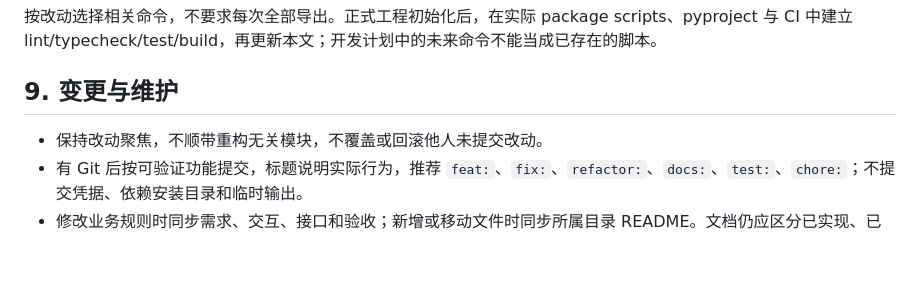
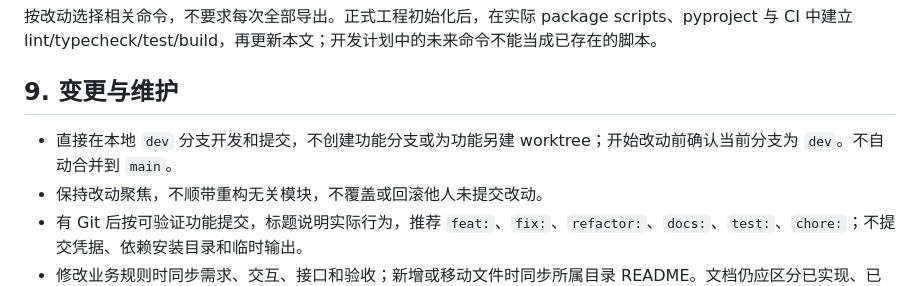
Before and after one commit to petrel-z/life-canvas-os-plus, a Markdown page: AGENT.md, the part around the change. Drawn GitHub-style; blank space fills up the shorter version.

```diff
--- a/AGENT.md
+++ b/AGENT.md
@@ -134,6 +134,7 @@ node ui/brand/tools/export.cjs
 
 ## 9. 变更与维护
 
+- 直接在本地 `dev` 分支开发和提交，不创建功能分支或为功能另建 worktree；开始改动前确认当前分支为 `dev`。不自动合并到 `main`。
 - 保持改动聚焦，不顺带重构无关模块，不覆盖或回滚他人未提交改动。
 - 有 Git 后按可验证功能提交，标题说明实际行为，推荐 `feat:`、`fix:`、`refactor:`、`docs:`、`test:`、`chore:`；不提交凭据、依赖安装目录和临时输出。
 - 修改业务规则时同步需求、交互、接口和验收；新增或移动文件时同步所属目录 README。文档仍应区分已实现、已设计和待验证。
```
Also changed, not shown: doc/ENGINEERING_BOOTSTRAP_PLAN.md (+1 -0 lines).
